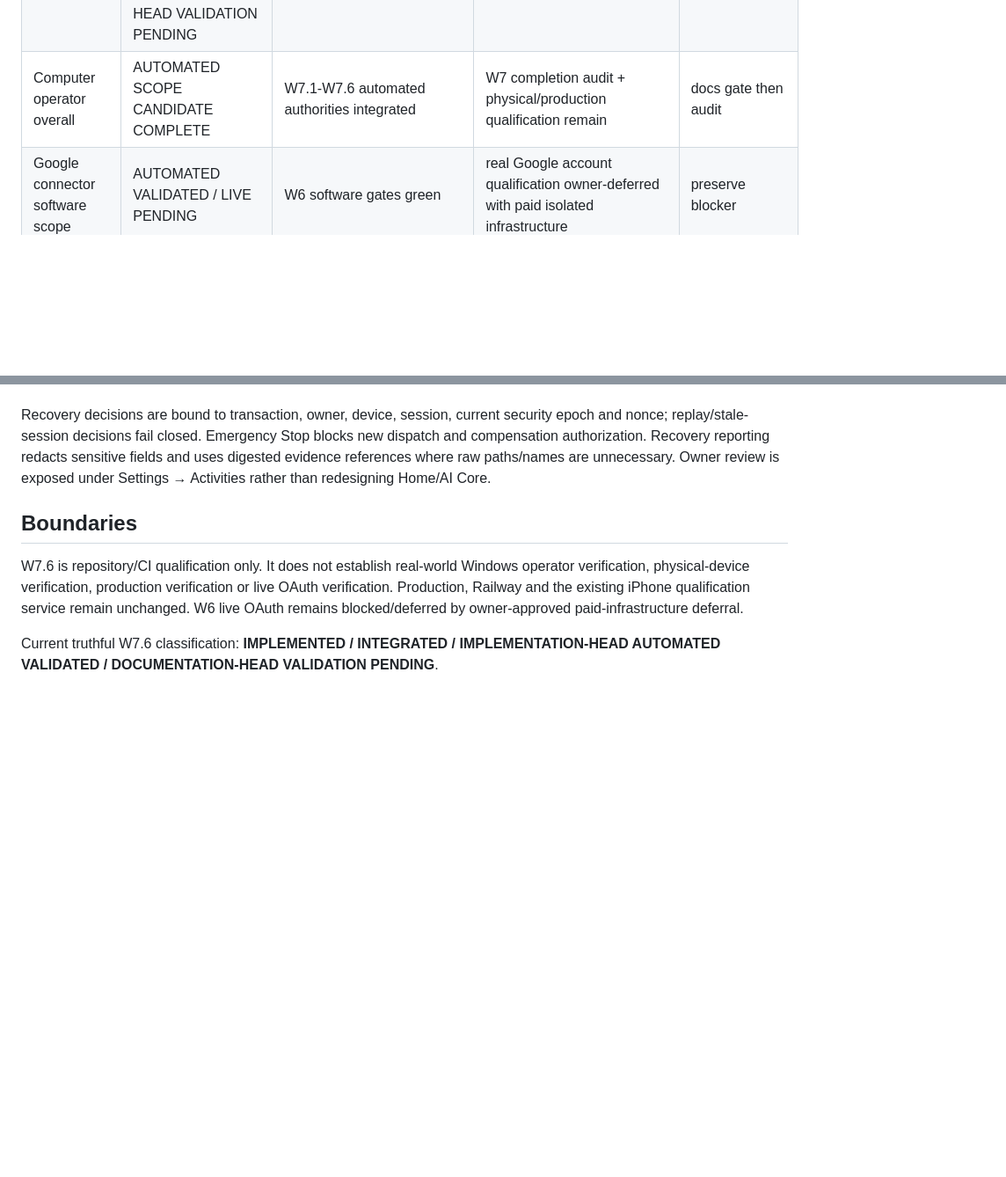
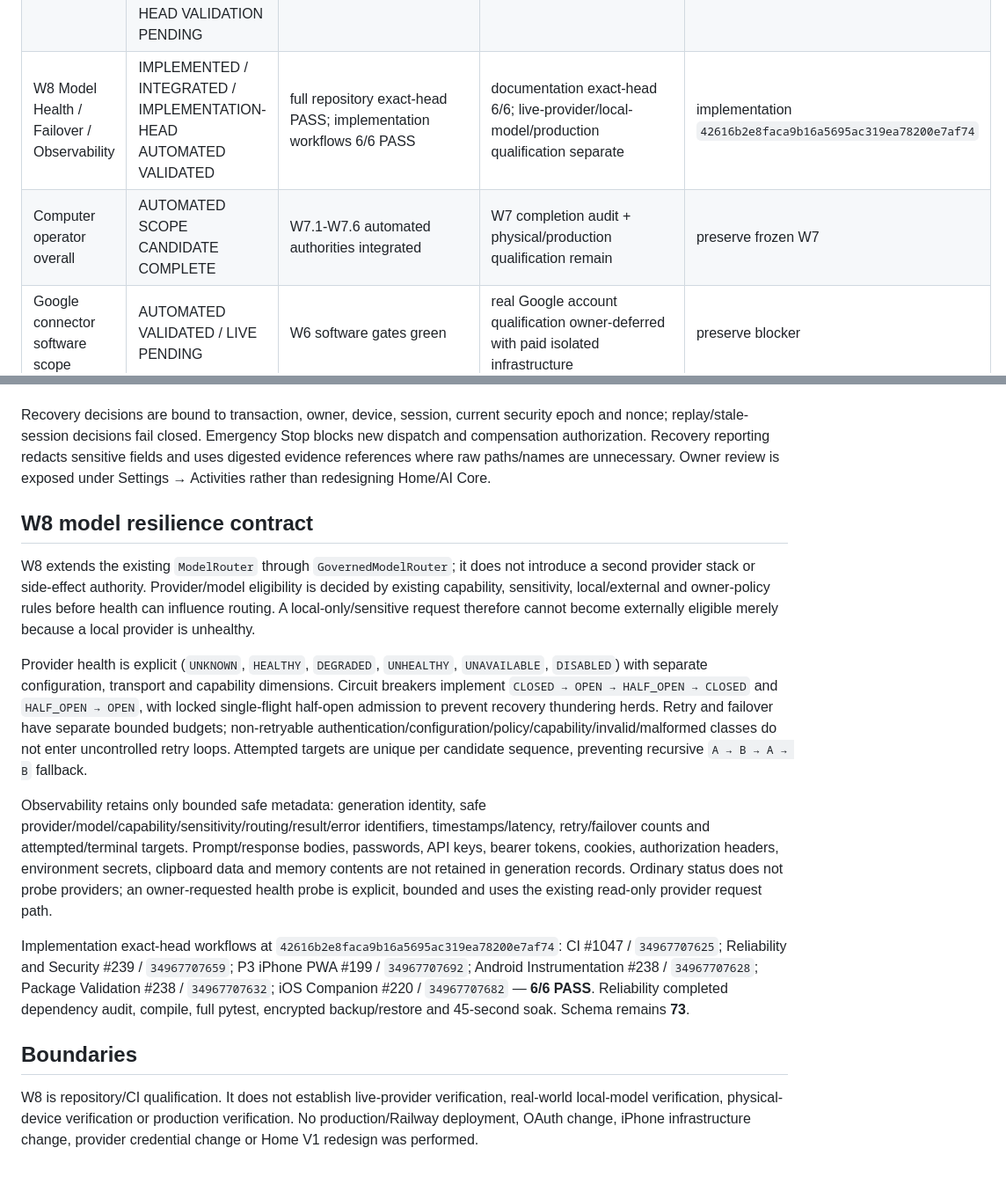
Before and after one commit to sawantvaishnav1994-ai/personal-ai, a Markdown page: docs/CAPABILITY_MATRIX.md, 2 parts joined by grey strips. Shown at 88% size. Rendered like a GitHub page; blank space fills up the shorter version.

Commit message:
W8 evidence: record implementation capability and exact-head gate

```diff
--- a/docs/CAPABILITY_MATRIX.md
+++ b/docs/CAPABILITY_MATRIX.md
@@ -14,7 +14,8 @@ Statuses distinguish automated software evidence from real-world Windows, physic
 | W7.4 Safe Browser Operator | AUTOMATED VALIDATED | 52 focused; 654 full; implementation + docs 6/6 | real-site/physical-browser proof pending | `745952cb...` docs |
 | W7.5 Safe Desktop and File Operator | AUTOMATED VALIDATED | 55 focused; 709 full; implementation + docs 6/6 | real-world Windows/physical/production qualification pending | `acbbefea...` docs |
 | W7.6 Verification and Recovery | IMPLEMENTED / INTEGRATED / IMPLEMENTATION-HEAD AUTOMATED VALIDATED / DOCUMENTATION-HEAD VALIDATION PENDING | 778 full PASS, 8 warnings; shared implementation workflows 6/6 PASS | documentation exact-head 6/6; physical/production qualification separate | implementation `38eeae2f...` |
-| Computer operator overall | AUTOMATED SCOPE CANDIDATE COMPLETE | W7.1-W7.6 automated authorities integrated | W7 completion audit + physical/production qualification remain | docs gate then audit |
+| W8 Model Health / Failover / Observability | IMPLEMENTED / INTEGRATED / IMPLEMENTATION-HEAD AUTOMATED VALIDATED | full repository exact-head PASS; implementation workflows 6/6 PASS | documentation exact-head 6/6; live-provider/local-model/production qualification separate | implementation `42616b2e8faca9b16a5695ac319ea78200e7af74` |
+| Computer operator overall | AUTOMATED SCOPE CANDIDATE COMPLETE | W7.1-W7.6 automated authorities integrated | W7 completion audit + physical/production qualification remain | preserve frozen W7 |
 | Google connector software scope | AUTOMATED VALIDATED / LIVE PENDING | W6 software gates green | real Google account qualification owner-deferred with paid isolated infrastructure | preserve blocker |
 | Production durable storage | BLOCKED | fail-closed hosted guard exists | approved production volume absent | future production gate |
 | Physical P3 | BLOCKED | automated P3 green | mandatory real-device evidence incomplete | physical protocol |
@@ -39,8 +40,16 @@ Consequential operations and application input are never blindly retried. Retry
 
 Recovery decisions are bound to transaction, owner, device, session, current security epoch and nonce; replay/stale-session decisions fail closed. Emergency Stop blocks new dispatch and compensation authorization. Recovery reporting redacts sensitive fields and uses digested evidence references where raw paths/names are unnecessary. Owner review is exposed under Settings → Activities rather than redesigning Home/AI Core.
 
+## W8 model resilience contract
+
+W8 extends the existing `ModelRouter` through `GovernedModelRouter`; it does not introduce a second provider stack or side-effect authority. Provider/model eligibility is decided by existing capability, sensitivity, local/external and owner-policy rules before health can influence routing. A local-only/sensitive request therefore cannot become externally eligible merely because a local provider is unhealthy.
+
+Provider health is explicit (`UNKNOWN`, `HEALTHY`, `DEGRADED`, `UNHEALTHY`, `UNAVAILABLE`, `DISABLED`) with separate configuration, transport and capability dimensions. Circuit breakers implement `CLOSED → OPEN → HALF_OPEN → CLOSED` and `HALF_OPEN → OPEN`, with locked single-flight half-open admission to prevent recovery thundering herds. Retry and failover have separate bounded budgets; non-retryable authentication/configuration/policy/capability/invalid/malformed classes do not enter uncontrolled retry loops. Attempted targets are unique per candidate sequence, preventing recursive `A → B → A → B` fallback.
+
+Observability retains only bounded safe metadata: generation identity, safe provider/model/capability/sensitivity/routing/result/error identifiers, timestamps/latency, retry/failover counts and attempted/terminal targets. Prompt/response bodies, passwords, API keys, bearer tokens, cookies, authorization headers, environment secrets, clipboard data and memory contents are not retained in generation records. Ordinary status does not probe providers; an owner-requested health probe is explicit, bounded and uses the existing read-only provider request path.
+
+Implementation exact-head workflows at `42616b2e8faca9b16a5695ac319ea78200e7af74`: CI #1047 / `34967707625`; Reliability and Security #239 / `34967707659`; P3 iPhone PWA #199 / `34967707692`; Android Instrumentation #238 / `34967707628`; Package Validation #238 / `34967707632`; iOS Companion #220 / `34967707682` — **6/6 PASS**. Reliability completed dependency audit, compile, full pytest, encrypted backup/restore and 45-second soak. Schema remains **73**.
+
 ## Boundaries
 
-W7.6 is repository/CI qualification only. It does not establish real-world Windows operator verification, physical-device verification, production verification or live OAuth verification. Production, Railway and the existing iPhone qualification service remain unchanged. W6 live OAuth remains blocked/deferred by owner-approved paid-infrastructure deferral.
-
-Current truthful W7.6 classification: **IMPLEMENTED / INTEGRATED / IMPLEMENTATION-HEAD AUTOMATED VALIDATED / DOCUMENTATION-HEAD VALIDATION PENDING**.
+W8 is repository/CI qualification. It does not establish live-provider verification, real-world local-model verification, physical-device verification or production verification. No production/Railway deployment, OAuth change, iPhone infrastructure change, provider credential change or Home V1 redesign was performed.
```
